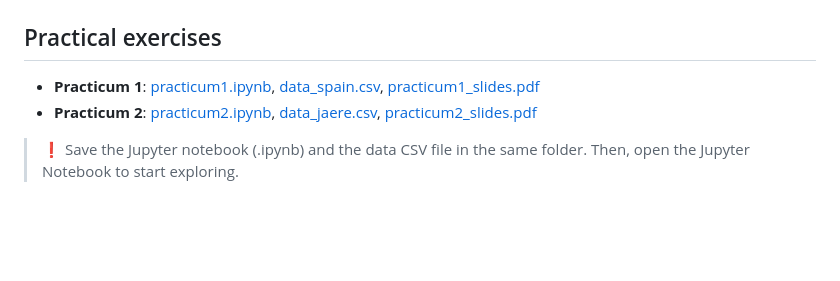
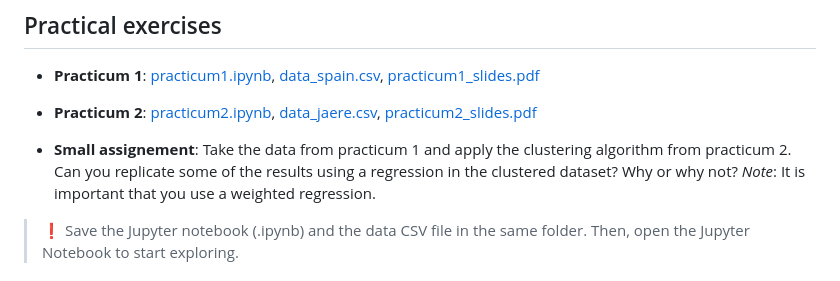
Before and after one commit to mreguant/em-course, a Markdown page: menu1.md, the part around the change. GitHub-like rendering; blank space fills up the shorter version.

```diff
--- a/menu1.md
+++ b/menu1.md
@@ -20,6 +20,8 @@ In the practical session, we will get familiar with a dataset of electricity mar
 * **Practicum 1**: [practicum1.ipynb](/materials/day1/practicum1.ipynb), [data_spain.csv](/materials/day1/data_spain.csv), [practicum1_slides.pdf](/materials/day1/practicum1_slides.pdf)
 * **Practicum 2**: [practicum2.ipynb](/materials/day1/practicum2.ipynb), [data\_jaere.csv](/materials/day1/data_jaere.csv), [practicum2_slides.pdf](/materials/day1/practicum2_slides.pdf)
 
+* **Small assignement**: Take the data from practicum 1 and apply the clustering algorithm from practicum 2. Can you replicate some of the results using a regression in the clustered dataset? Why or why not? _Note_: It is important that you use a weighted regression.
+
 <!-- ## Homework -->
 > :exclamation: Save the Jupyter notebook (.ipynb) and the data CSV file in the same folder. Then, open the Jupyter Notebook to start exploring.
 
```
